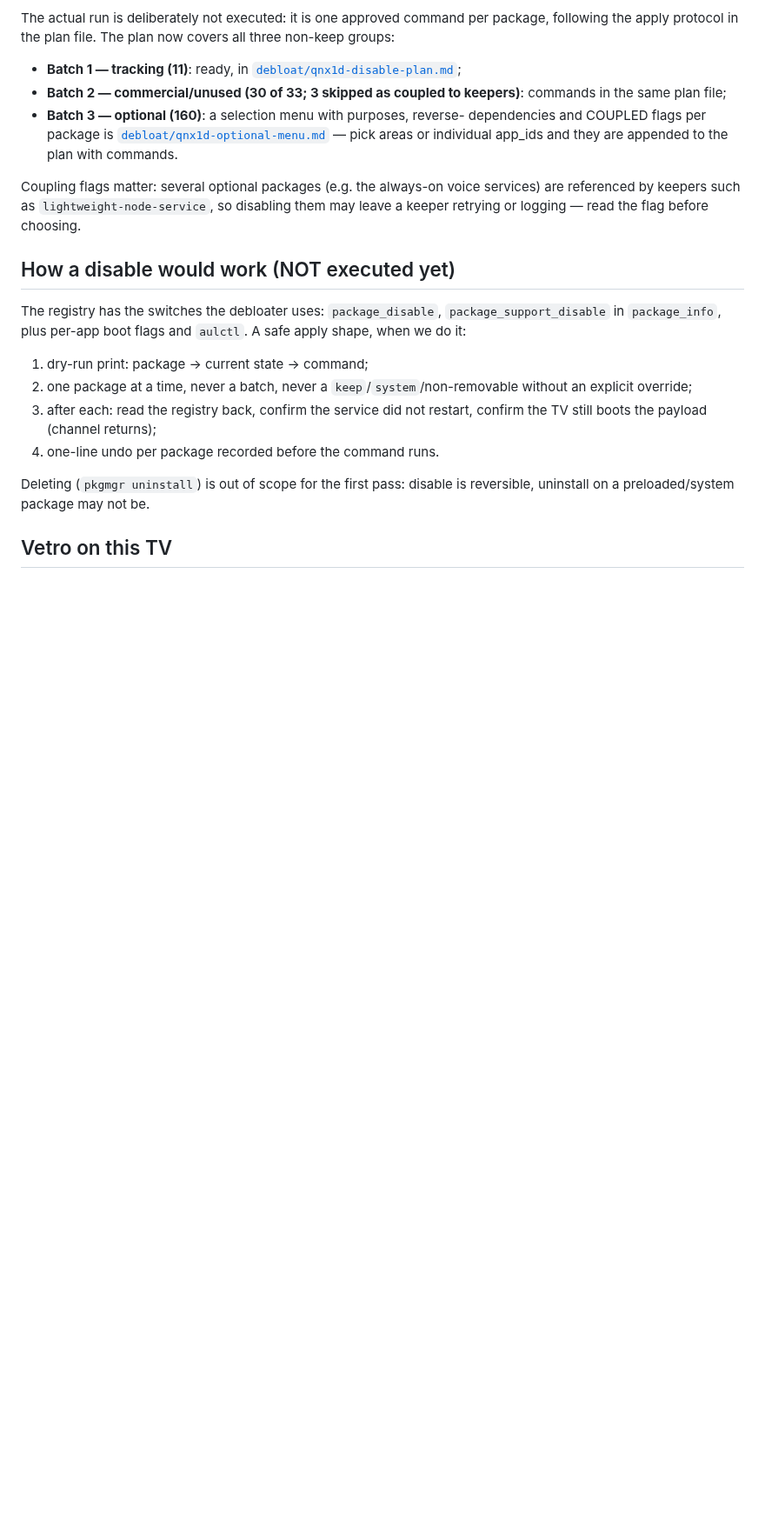
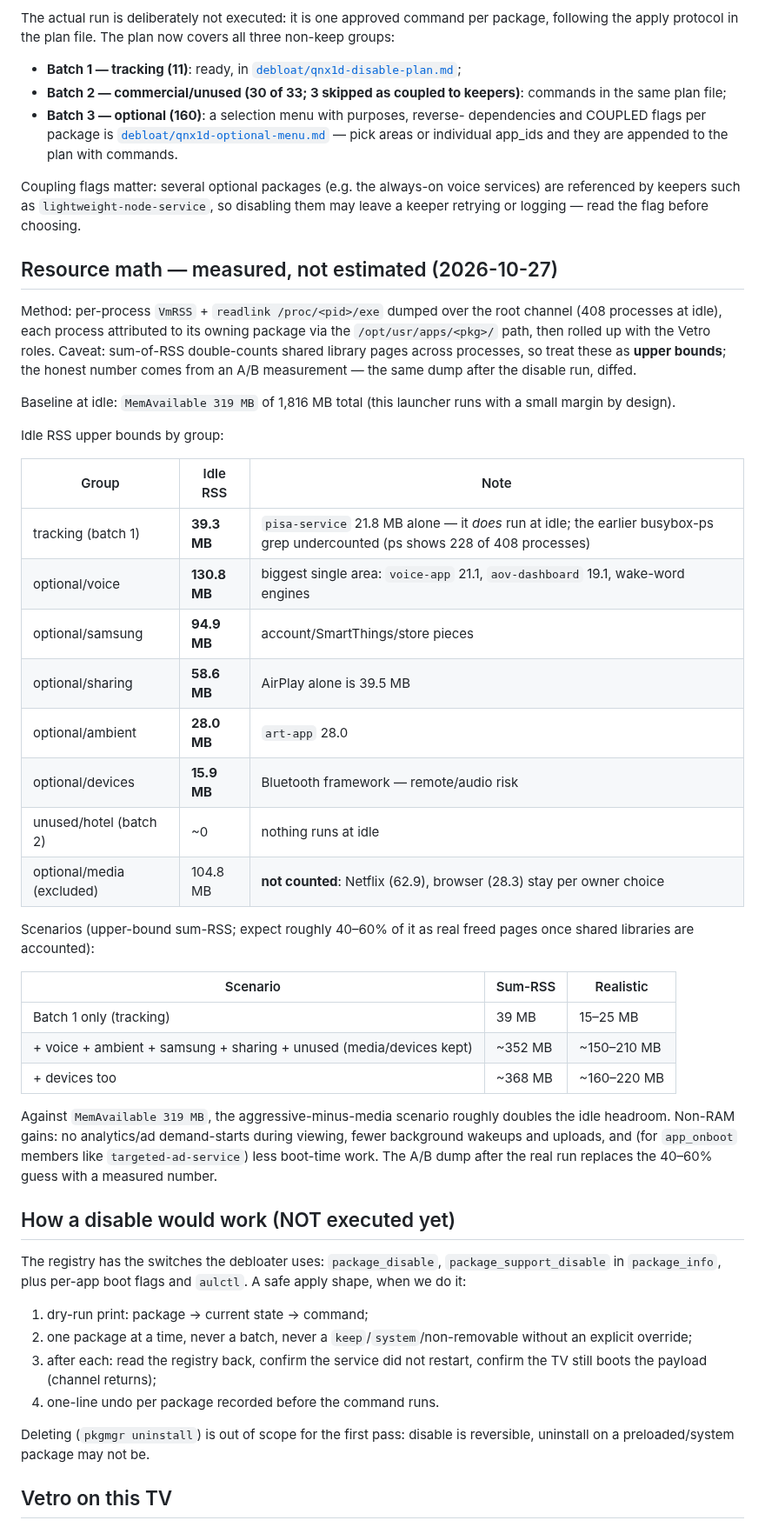
Before and after one commit to commit-regrets/samsung_tizen_tv_root, a Markdown page: docs/DEBLOAT.md, the part around the change. Shown at 87% size. Drawn GitHub-style; blank space fills up the shorter version.

Commit message:
docs(debloat): measured idle-RSS math per disable group
Per-process VmRSS+exe dump over the root channel (408 procs) attributed to
packages via /opt/usr/apps paths and rolled up with the Vetro roles.
Idle upper bounds: tracking 39.3 MB (pisa-service DOES run at idle - the
busybox-ps grep undercounted, 228 of 408 procs), voice 130.8, samsung 94.9,
sharing 58.6 (AirPlay 39.5), ambient 28.0, devices 15.9, hotel ~0, media
excluded per owner (Netflix 62.9 stays). Aggressive-minus-media scenario:
~352 MB sum-RSS, realistically ~150-210 MB freed against MemAvailable
319 MB - exact number from the A/B dump after the real run.

```diff
--- a/docs/DEBLOAT.md
+++ b/docs/DEBLOAT.md
@@ -111,6 +111,46 @@ services) are referenced by keepers such as `lightweight-node-service`, so
 disabling them may leave a keeper retrying or logging — read the flag before
 choosing.
 
+## Resource math — measured, not estimated (2026-10-27)
+
+Method: per-process `VmRSS` + `readlink /proc/<pid>/exe` dumped over the root
+channel (408 processes at idle), each process attributed to its owning package
+via the `/opt/usr/apps/<pkg>/` path, then rolled up with the Vetro roles.
+Caveat: sum-of-RSS double-counts shared library pages across processes, so
+treat these as **upper bounds**; the honest number comes from an A/B
+measurement — the same dump after the disable run, diffed.
+
+Baseline at idle: `MemAvailable 319 MB` of 1,816 MB total (this launcher runs
+with a small margin by design).
+
+Idle RSS upper bounds by group:
+
+| Group | Idle RSS | Note |
+|---|---|---|
+| tracking (batch 1) | **39.3 MB** | `pisa-service` 21.8 MB alone — it *does* run at idle; the earlier busybox-ps grep undercounted (ps shows 228 of 408 processes) |
+| optional/voice | **130.8 MB** | biggest single area: `voice-app` 21.1, `aov-dashboard` 19.1, wake-word engines |
+| optional/samsung | **94.9 MB** | account/SmartThings/store pieces |
+| optional/sharing | **58.6 MB** | AirPlay alone is 39.5 MB |
+| optional/ambient | **28.0 MB** | `art-app` 28.0 |
+| optional/devices | **15.9 MB** | Bluetooth framework — remote/audio risk |
+| unused/hotel (batch 2) | ~0 | nothing runs at idle |
+| optional/media (excluded) | 104.8 MB | **not counted**: Netflix (62.9), browser (28.3) stay per owner choice |
+
+Scenarios (upper-bound sum-RSS; expect roughly 40–60% of it as real freed
+pages once shared libraries are accounted):
+
+| Scenario | Sum-RSS | Realistic |
+|---|---|---|
+| Batch 1 only (tracking) | 39 MB | 15–25 MB |
+| + voice + ambient + samsung + sharing + unused (media/devices kept) | ~352 MB | ~150–210 MB |
+| + devices too | ~368 MB | ~160–220 MB |
+
+Against `MemAvailable 319 MB`, the aggressive-minus-media scenario roughly
+doubles the idle headroom. Non-RAM gains: no analytics/ad demand-starts during
+viewing, fewer background wakeups and uploads, and (for `app_onboot` members
+like `targeted-ad-service`) less boot-time work. The A/B dump after the real
+run replaces the 40–60% guess with a measured number.
+
 ## How a disable would work (NOT executed yet)
 
 The registry has the switches the debloater uses: `package_disable`,
```
